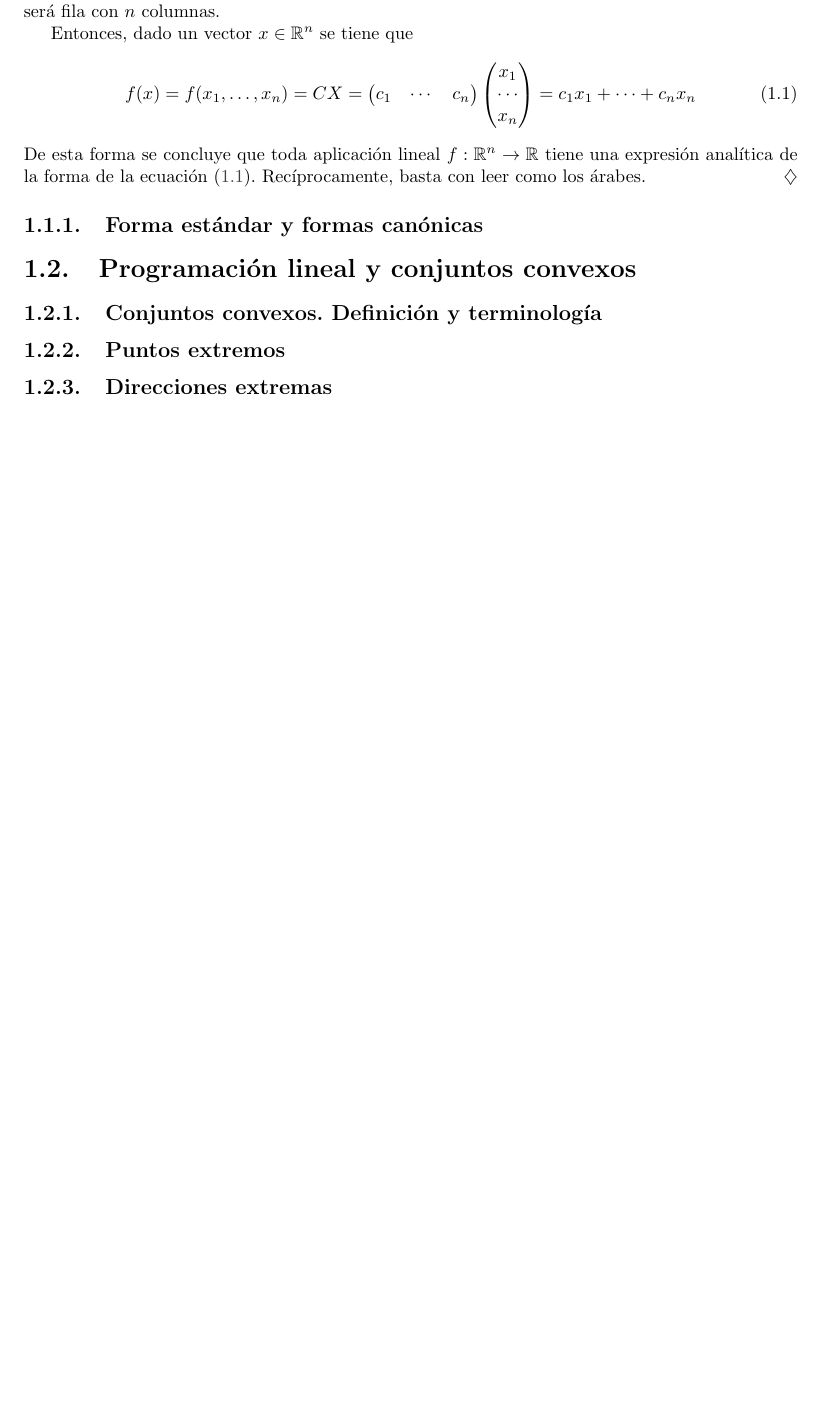
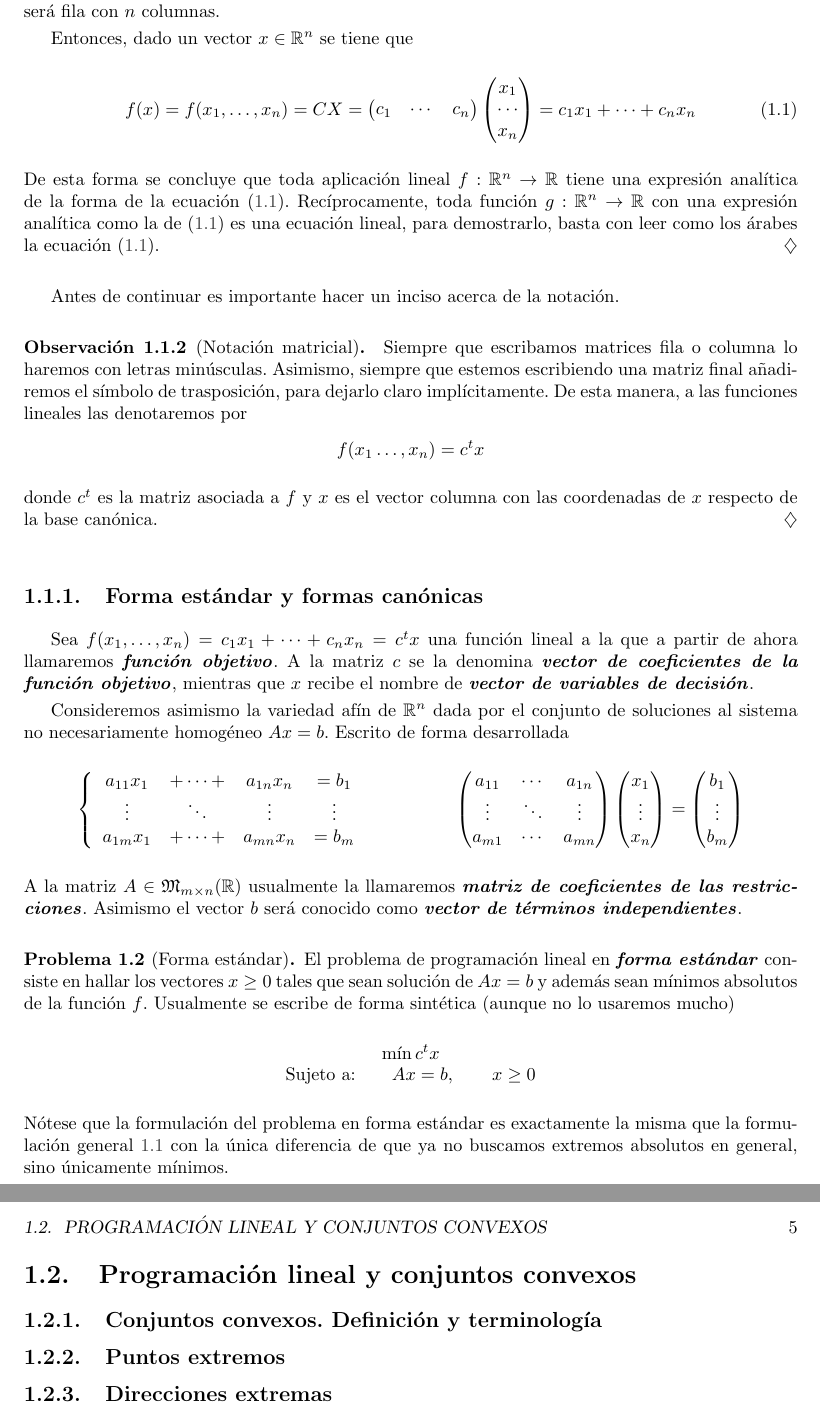
Before and after one commit to alvarogatenorio/Investigacion-Operativa, a LaTeX book (invop.tex, which reads tex/FundamentosTeoricos.tex): part of page 10 of 25 before the commit and two parts of pages 10 and 11 of 27 after it, the two joined at a grey line, cut so that both start at the same text, the shorter picture padded with empty space. Compiled offline with pdfLaTeX.

Commit message:
Forma estándar

```diff
--- a/tex/FundamentosTeoricos.tex
+++ b/tex/FundamentosTeoricos.tex
@@ -46,9 +47,53 @@ A continuación vemos una sencilla caracterización de las aplicaciones lineales
 	x_1\\ \cdots \\x_n
 	\end{pmatrix}=c_1x_1+\cdots+c_nx_n
 	\end{equation}
-	De esta forma se concluye que toda aplicación lineal $f:\R^n\to\R$ tiene una expresión analítica de la forma de la ecuación \eqref{fund_eq_lineales}. Recíprocamente, basta con leer como los árabes.
+	De esta forma se concluye que toda aplicación lineal $f:\R^n\to\R$ tiene una expresión analítica de la forma de la ecuación \eqref{fund_eq_lineales}. Recíprocamente, toda función $g:\R^n\to\R$ con una expresión analítica como la de \eqref{fund_eq_lineales} es una ecuación lineal, para demostrarlo, basta con leer como los árabes la ecuación \eqref{fund_eq_lineales}.
+\end{obs}
+Antes de continuar es importante hacer un inciso acerca de la notación.
+\begin{obs}[Notación matricial]
+	Siempre que escribamos matrices fila o columna lo haremos con letras minúsculas. Asimismo, siempre que estemos escribiendo una matriz final añadiremos el símbolo de trasposición, para dejarlo claro implícitamente. De esta manera, a las funciones lineales las denotaremos por
+	\begin{equation*}
+		f(x_1\dots,x_n)=c^tx
+	\end{equation*}
+	donde $c^t$ es la matriz asociada a $f$ y $x$ es el vector columna con las coordenadas de $x$ respecto de la base canónica.
 \end{obs}
 \subsection{Forma estándar y formas canónicas}
+
+Sea $f(x_1,\dots,x_n)=c_1x_1+\cdots+c_nx_n=c^tx$ una función lineal  a la que a partir de ahora llamaremos \tbi[función!objetivo]{función objetivo}. A la matriz $c$ se la denomina \tbi[vector!de coeficientes de la función objetivo]{vector de coeficientes de la función objetivo}, mientras que $x$ recibe el nombre de \tbi[vector!de variables de decisión]{vector de variables de decisión}.
+
+Consideremos asimismo la variedad afín de $\R^n$ dada por el conjunto de soluciones al sistema no necesariamente homogéneo $Ax=b$. Escrito de forma desarrollada
+\begin{equation*}
+\begin{array}{cc}
+\left\{\begin{array}{cccc}
+a_{11}x_1&+\cdots+&a_{1n}x_n&=b_1\\
+\vdots &\ddots &\vdots &\vdots\\
+a_{1m}x_1&+\cdots+&a_{mn}x_n&=b_m
+\end{array}\right.\qquad&\qquad\begin{pmatrix}
+a_{11} & \cdots & a_{1n}\\
+\vdots & \ddots & \vdots\\
+a_{m1} & \cdots & a_{mn}
+\end{pmatrix}\begin{pmatrix}
+x_1\\
+\vdots\\
+x_n
+\end{pmatrix}=\begin{pmatrix}
+b_1\\
+\vdots\\
+b_m
+\end{pmatrix}
+\end{array}
+\end{equation*}
+A la matriz $A\in\mathfrak{M}_{m\times n}(\R)$ usualmente la llamaremos \tbi[matriz!de coeficientes de las restricciones]{matriz de coeficientes de las restricciones}. Asimismo el vector $b$ será conocido como \tbi[vector!de términos independientes]{vector de términos independientes}.
+\begin{prob}[Forma estándar]
+El problema de programación lineal en \tbi[forma!estándar]{forma estándar} consiste en hallar los vectores $x\geq 0$ tales que sean solución de $Ax=b$ y además sean mínimos absolutos de la función $f$. Usualmente se escribe de forma sintética (aunque no lo usaremos mucho)
+\begin{equation*}
+\begin{array}{c}
+\min c^tx\\
+\text{Sujeto a:}\qquad Ax=b,\qquad x\geq 0
+\end{array}
+\end{equation*}
+Nótese que la formulación del problema en forma estándar es exactamente la misma que la formulación general \ref{fund_prob_formulacionGeneral} con la única diferencia de que ya no buscamos extremos absolutos en general, sino únicamente mínimos.
+\end{prob}
 \section{Programación lineal y conjuntos convexos}
 \subsection{Conjuntos convexos. Definición y terminología}
 \subsection{Puntos extremos}
```
Also changed, not shown: invop.pdf, tex/FundamentosTeoricos.tex (3 more changed lines).
